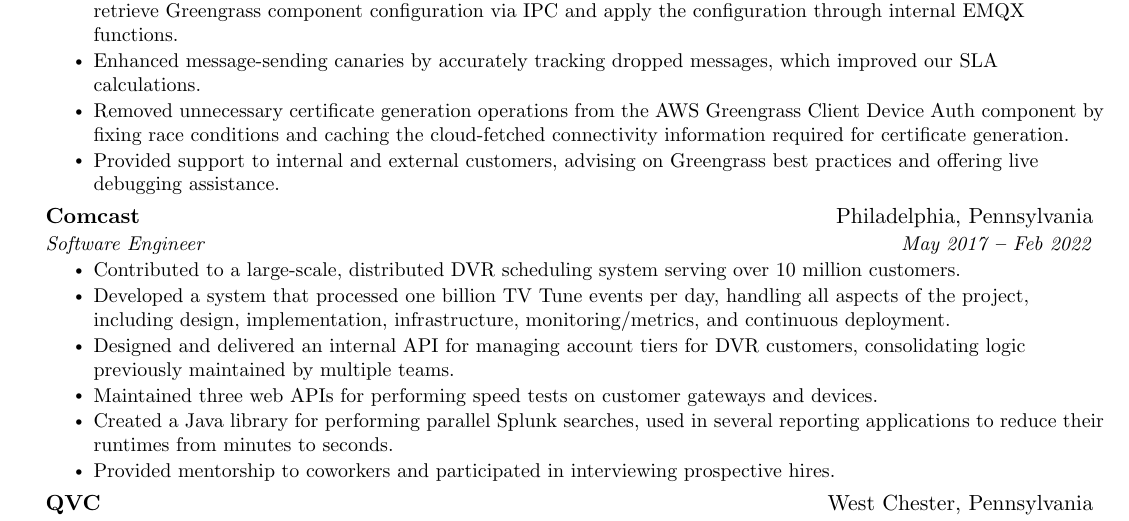
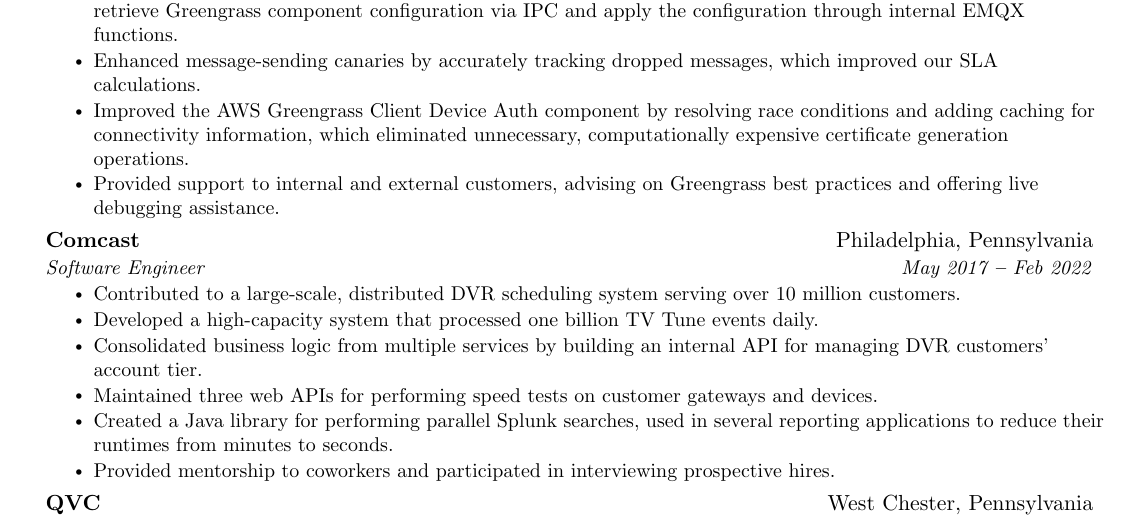
Before and after one commit to jcosentino11/resume, a LaTeX CV (resume.tex): part of the page, cut so that both start at the same text. Compiled offline with pdfLaTeX.

Commit message:
more phrasing

```diff
--- a/resume.tex
+++ b/resume.tex
@@ -107,7 +107,7 @@
             \resumeItem{ Enhanced the AWS Greengrass MQTT Bridge component to support MQTT5. Added integration testing, which was previously absent, to the project, testing against a real MQTT broker. }
             \resumeItem{ Improved the AWS Greengrass EMQX component by allowing dynamic configuration of the EMQX broker via Greengrass, eliminating the need for a full component restart. This involved modifying a custom EMQX plugin to retrieve Greengrass component configuration via IPC and apply the configuration through internal EMQX functions. }
             \resumeItem{ Enhanced message-sending canaries by accurately tracking dropped messages, which improved our SLA calculations. }
-            \resumeItem{ Removed unnecessary certificate generation operations from the AWS Greengrass Client Device Auth component by fixing race conditions and caching the cloud-fetched connectivity information required for certificate generation. }
+            \resumeItem{ Improved the AWS Greengrass Client Device Auth component by resolving race conditions and adding caching for connectivity information, which eliminated unnecessary, computationally expensive certificate generation operations. }
             \resumeItem{ Provided support to internal and external customers, advising on Greengrass best practices and offering live debugging assistance. }
         \resumeItemListEnd
     \resumeSubheading
@@ -115,8 +115,8 @@
       {Software Engineer}{May 2017 \textbf{--} Feb 2022}
         \resumeItemListStart
             \resumeItem{ Contributed to a large-scale, distributed DVR scheduling system serving over 10 million customers. }
-            \resumeItem{ Developed a system that processed one billion TV Tune events per day, handling all aspects of the project, including design, implementation, infrastructure, monitoring/metrics, and continuous deployment. }
-            \resumeItem{ Designed and delivered an internal API for managing account tiers for DVR customers, consolidating logic previously maintained by multiple teams. }
+            \resumeItem{ Developed a high-capacity system that processed one billion TV Tune events daily. }
+            \resumeItem{ Consolidated business logic from multiple services by building an internal API for managing DVR customers' account tier. }
             \resumeItem{ Maintained three web APIs for performing speed tests on customer gateways and devices. }
             \resumeItem{ Created a Java library for performing parallel Splunk searches, used in several reporting applications to reduce their runtimes from minutes to seconds. }
             \resumeItem{ Provided mentorship to coworkers and participated in interviewing prospective hires. }
```
